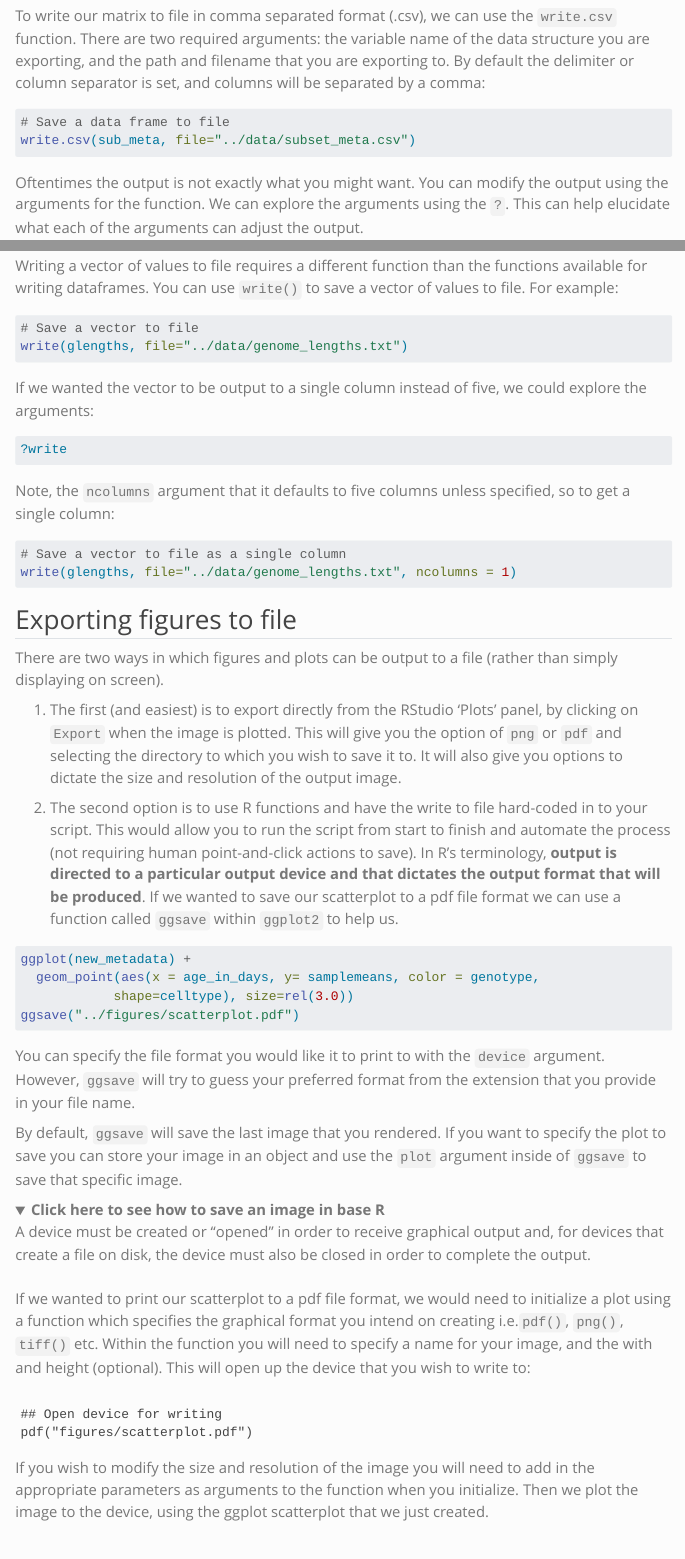
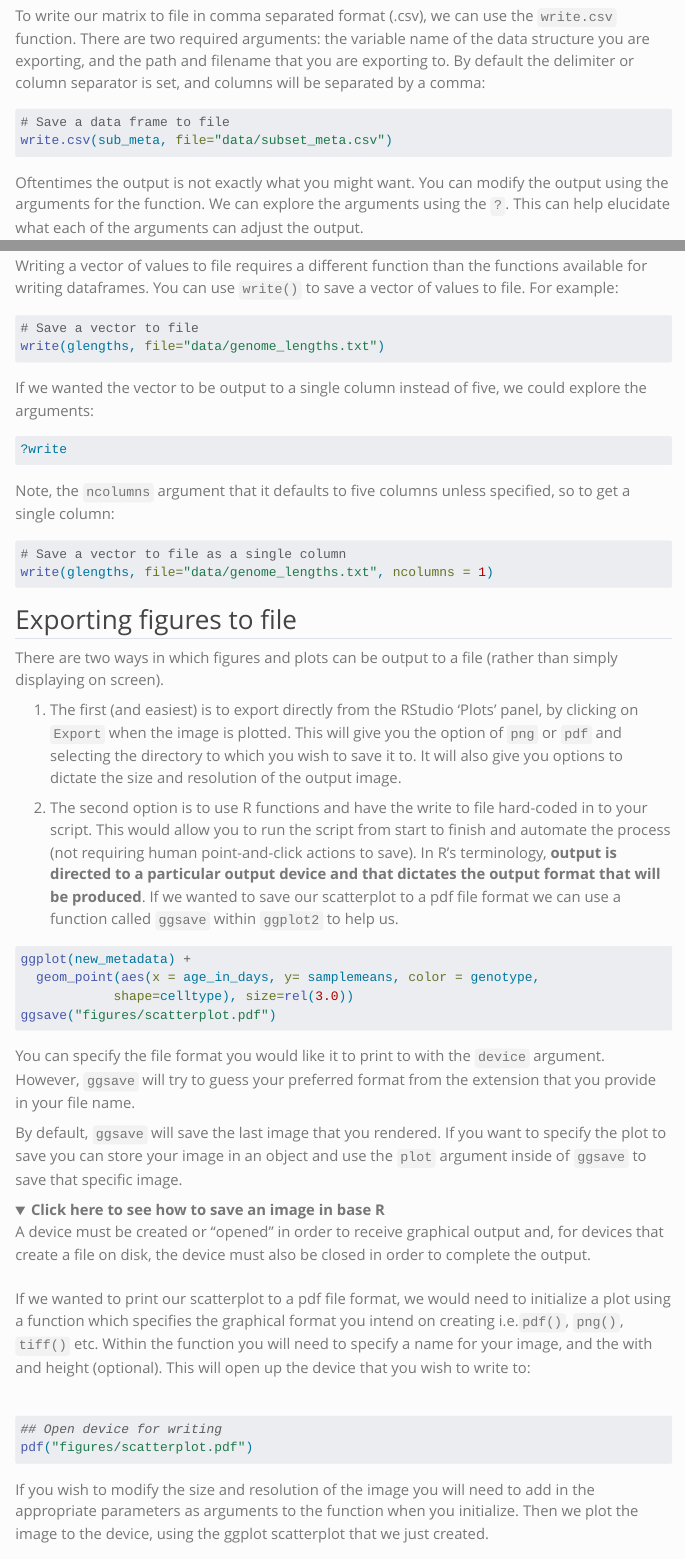
Before and after one commit to hbctraining/intro_r_rmd, a Quarto document (lessons/13_exporting_data_and_plots.qmd): the page in a window 1100 px wide, from 430 px down, and a second part further down, joined at a grey line. Rendered offline with R 4.5, knitr and Pandoc in place of Quarto, with nearby package versions; folded parts are opened; some code elsewhere in the file could not run offline; menus at the side of the page are left out.

Commit message:
Fixed paths

````diff
--- a/lessons/13_exporting_data_and_plots.qmd
+++ b/lessons/13_exporting_data_and_plots.qmd
@@ -31,7 +31,7 @@ To write our matrix to file in comma separated format (.csv), we can use the `wr
 
 ```{r}
 # Save a data frame to file
-write.csv(sub_meta, file="../data/subset_meta.csv")
+write.csv(sub_meta, file="data/subset_meta.csv")
 ```
 
 Oftentimes the output is not exactly what you might want. You can modify the output using the arguments for the function. We can explore the arguments using the `?`. This can help elucidate what each of the arguments can adjust the output.
@@ -51,7 +51,7 @@ Writing a vector of values to file requires a different function than the functi
 
 ```{r}
 # Save a vector to file
-write(glengths, file="../data/genome_lengths.txt")
+write(glengths, file="data/genome_lengths.txt")
 ```
 
 If we wanted the vector to be output to a single column instead of five, we could explore the arguments:
@@ -65,7 +65,7 @@ Note, the `ncolumns` argument that it defaults to five columns unless specified,
 
 ```{r}
 # Save a vector to file as a single column
-write(glengths, file="../data/genome_lengths.txt", ncolumns = 1)
+write(glengths, file="data/genome_lengths.txt", ncolumns = 1)
 ```
 
 ## Exporting figures to file
@@ -81,7 +81,7 @@ There are two ways in which figures and plots can be output to a file (rather th
 ggplot(new_metadata) +
   geom_point(aes(x = age_in_days, y= samplemeans, color = genotype,
   			shape=celltype), size=rel(3.0))
-ggsave("../figures/scatterplot.pdf")
+ggsave("figures/scatterplot.pdf")
 ```
 
 You can specify the file format you would like it to print to with the `device` argument. However, `ggsave` will try to guess your preferred format from the extension that you provide in your file name.
@@ -92,9 +92,10 @@ By default, `ggsave` will save the last image that you rendered. If you want to
 <summary><b>Click here to see how to save an image in base R</b></summary>
 A device must be created or “opened” in order to receive graphical output and, for devices that create a file on disk, the device must also be closed in order to complete the output.<br><br>
 If we wanted to print our scatterplot to a pdf file format, we would need to initialize a plot using a function which specifies the graphical format you intend on creating i.e.<code>pdf()</code>, <code>png()</code>, <code>tiff()</code> etc. Within the function you will need to specify a name for your image, and the with and height (optional). This will open up the device that you wish to write to:<br><br>
-<pre>
+
+```{r}
 ## Open device for writing
 pdf("figures/scatterplot.pdf")
-</pre>
+```
+
 If you wish to modify the size and resolution of the image you will need to add in the appropriate parameters as arguments to the function when you initialize. Then we plot the image to the device, using the ggplot scatterplot that we just created.<br><br>
-<pre>
````
Also changed, not shown: lessons/06_reading_and_data_inspection.qmd (+1 -1 lines), docs/search.json, lessons/13_exporting_data_and_plots.qmd (13 more changed lines), 3 other files.
